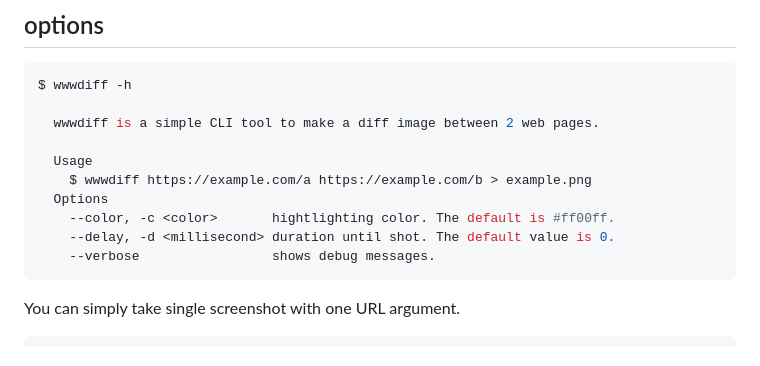
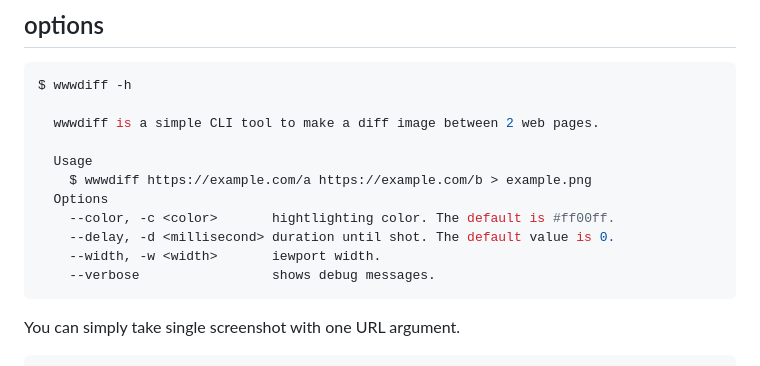
Before and after one commit to kamataryo/wwwdiff, a Markdown page: README.md, the part around the change. Drawn GitHub-style.

Commit message:
Add width option

````diff
--- a/README.md
+++ b/README.md
@@ -41,6 +41,7 @@ $ wwwdiff -h
   Options
     --color, -c <color>       hightlighting color. The default is #ff00ff.
     --delay, -d <millisecond> duration until shot. The default value is 0.
+    --width, -w <width>       iewport width.
     --verbose                 shows debug messages.
 ```
 
````
Also changed, not shown: __test__/sample-a-w1000.png (added), 3 other files.
